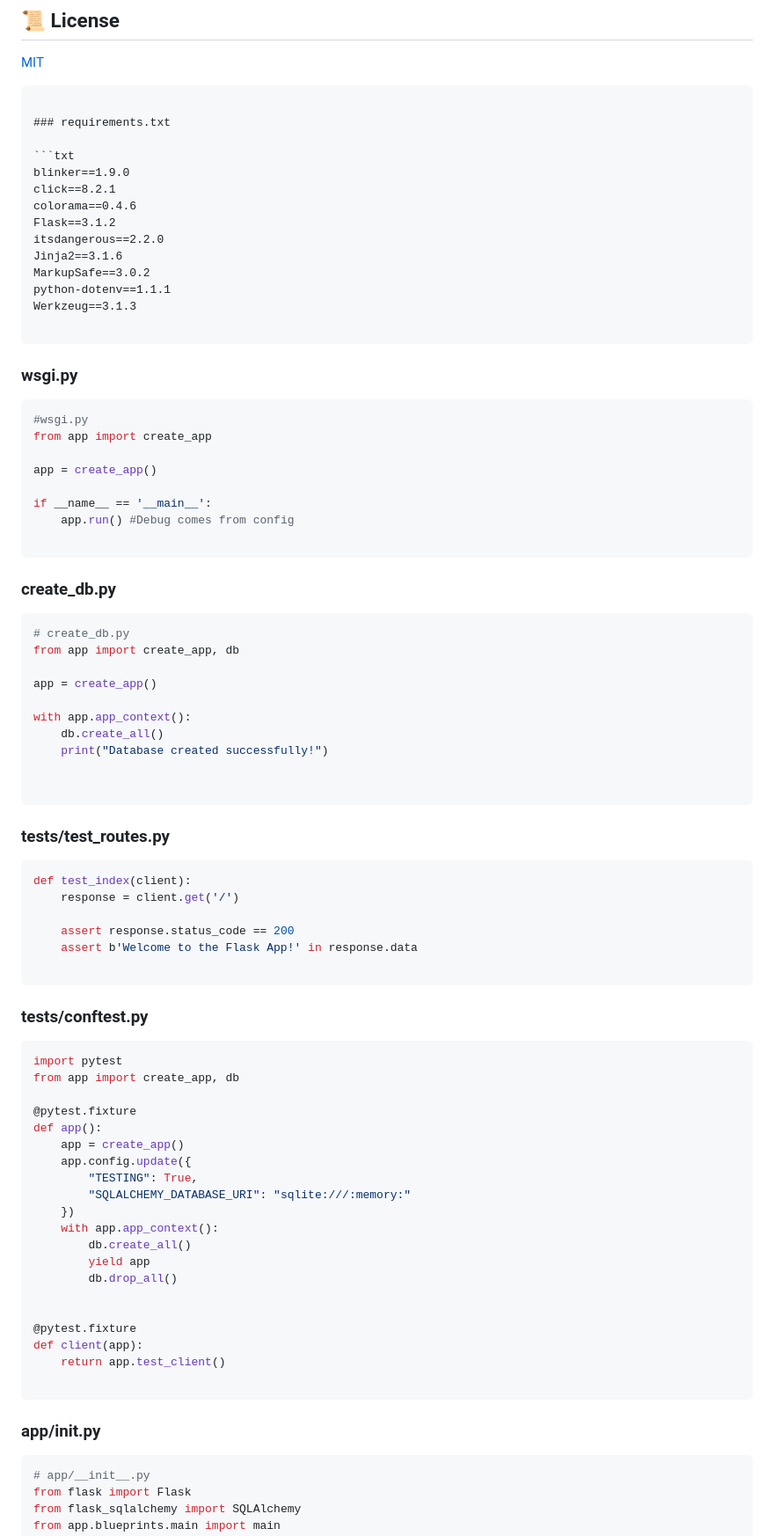
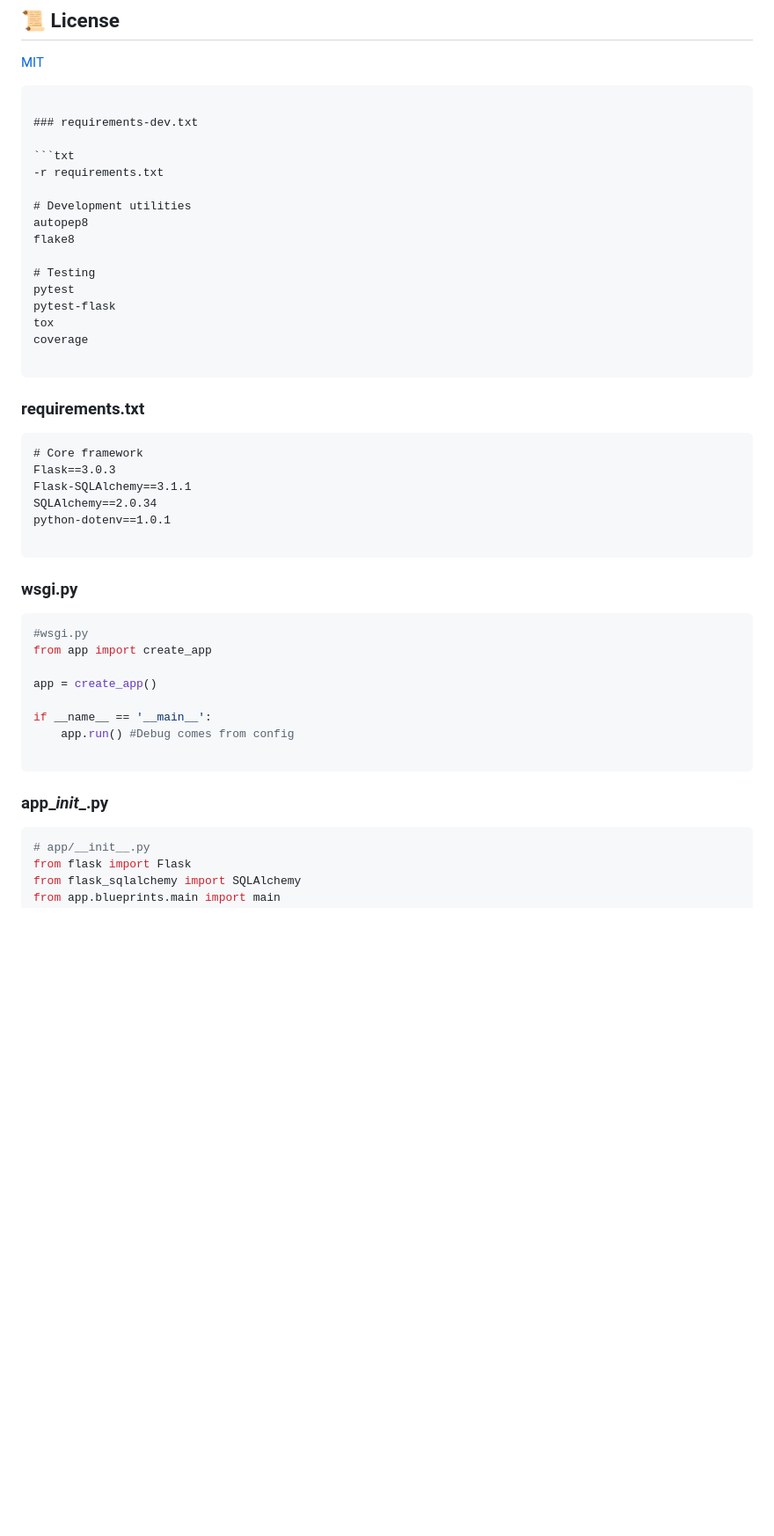
Before and after one commit to karanbsk/FlaskProject, a Markdown page: PROJECT_SNAPSHOT.md, the part around the change printed below. Shown: that part at 88% size. GitHub-like rendering; blank space fills up the shorter version.

````diff
--- a/PROJECT_SNAPSHOT.md
+++ b/PROJECT_SNAPSHOT.md
@@ -209,18 +180,31 @@ Pull requests are welcome. For major changes, please open an issue first to disc
 
 ```
 
+### requirements-dev.txt
+
+```txt
+-r requirements.txt
+
+# Development utilities
+autopep8
+flake8
+
+# Testing
+pytest
+pytest-flask
+tox
+coverage
+
+```
+
 ### requirements.txt
 
 ```txt
-blinker==1.9.0
-click==8.2.1
-colorama==0.4.6
-Flask==3.1.2
-itsdangerous==2.2.0
-Jinja2==3.1.6
-MarkupSafe==3.0.2
-python-dotenv==1.1.1
-Werkzeug==3.1.3
+# Core framework
+Flask==3.0.3
+Flask-SQLAlchemy==3.1.1
+SQLAlchemy==2.0.34
+python-dotenv==1.0.1
 
 ```
 
@@ -237,58 +221,7 @@ if __name__ == '__main__':
 
 ```
 
-### create_db.py
-
-```py
-# create_db.py
-from app import create_app, db
-
-app = create_app()
-
-with app.app_context():
-    db.create_all()
-    print("Database created successfully!")
-
-
-```
-
-### tests/test_routes.py
-
-```py
-def test_index(client):
-    response = client.get('/')
-
-    assert response.status_code == 200
-    assert b'Welcome to the Flask App!' in response.data
-
-```
-
-### tests/conftest.py
-
-```py
-import pytest
-from app import create_app, db
-
-@pytest.fixture
-def app():
-    app = create_app()
-    app.config.update({
-        "TESTING": True,
-        "SQLALCHEMY_DATABASE_URI": "sqlite:///:memory:"
-    })
-    with app.app_context():
-        db.create_all()
-        yield app
-        db.drop_all()
-
-
-@pytest.fixture
-def client(app):
-    return app.test_client()
-
-```
-
-### app/__init__.py
+### app\__init__.py
 
 ```py
 # app/__init__.py
````
Also changed, not shown: other parts of PROJECT_SNAPSHOT.md (+44 -142 lines).
